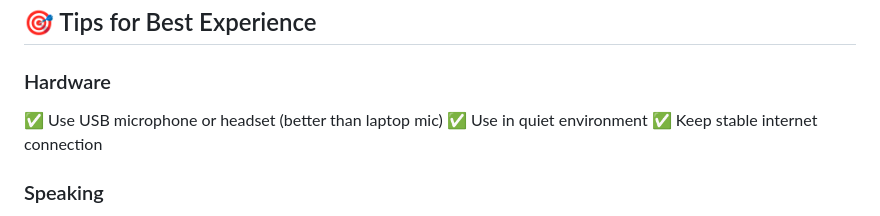
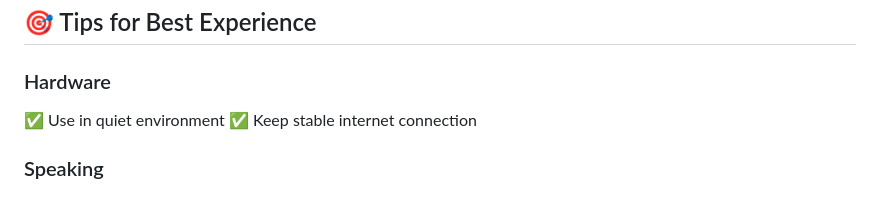
Before and after one commit to Harsh-Jain-10/Jarvis-MVP, a Markdown page: README.md, the part around the change. GitHub-like rendering.

Commit message:
Update tips for best experience in README
Removed recommendation for USB microphone or headset.

```diff
--- a/README.md
+++ b/README.md
@@ -165,7 +165,6 @@ MICROPHONE_TIMEOUT = 5  # How long to wait for speech
 ## 🎯 Tips for Best Experience
 
 ### Hardware
-✅ Use USB microphone or headset (better than laptop mic)
 ✅ Use in quiet environment
 ✅ Keep stable internet connection
 
```
